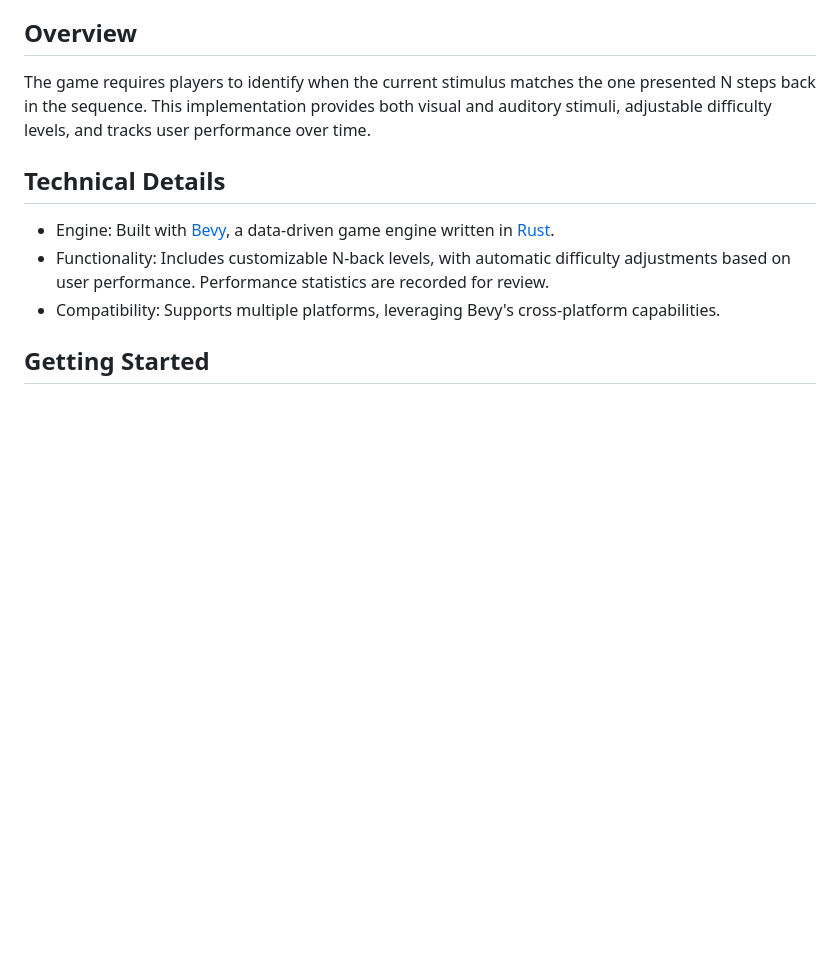
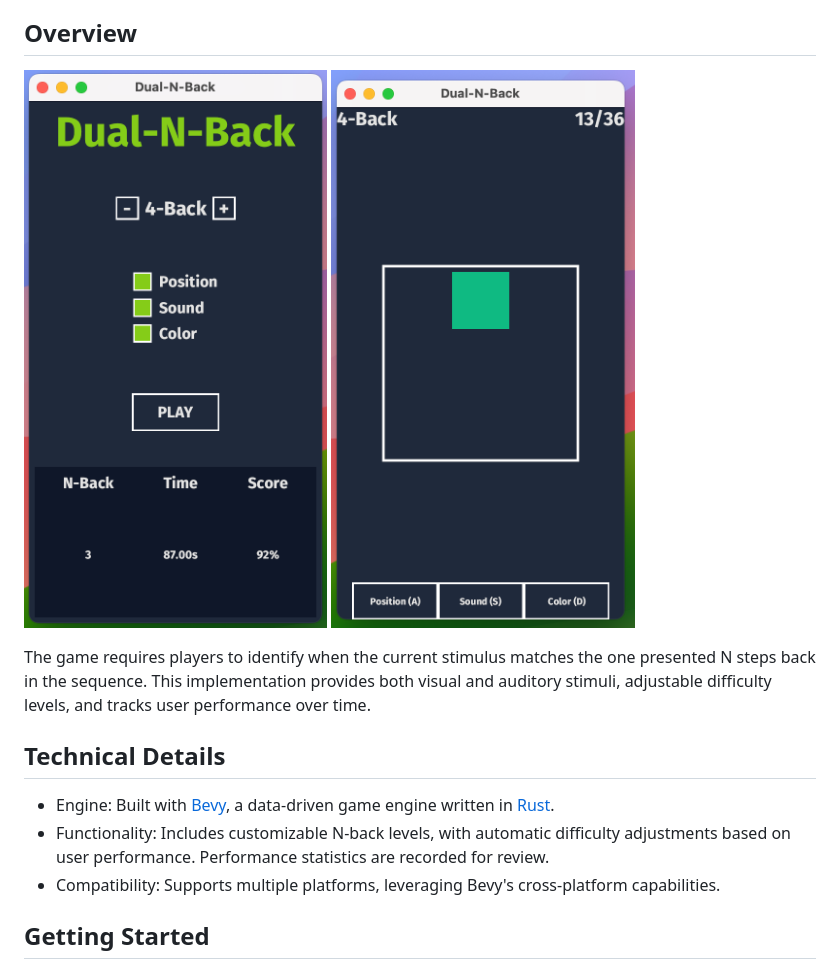
Before and after one commit to manuelmauro/nback, a Markdown page: README.md, the part around the change. Rendered like a GitHub page; pictures changed too: screenshots/game.png (added), screenshots/menu.png (added); blank space fills up the shorter version.

Commit message:
Add screenshots

```diff
--- a/README.md
+++ b/README.md
@@ -3,6 +3,9 @@
 This repository contains an implementation of the Dual-N-Back game using the Bevy game engine. Dual-N-Back is a cognitive task designed to improve working memory and fluid intelligence. It challenges players to remember sequences of visual and auditory stimuli over various intervals.
 
 ## Overview
+
+![menu](screenshots/menu.png)
+![menu](screenshots/game.png)
 
 The game requires players to identify when the current stimulus matches the one presented N steps back in the sequence. This implementation provides both visual and auditory stimuli, adjustable difficulty levels, and tracks user performance over time.
 
```
Also changed, not shown: 1 other file.
